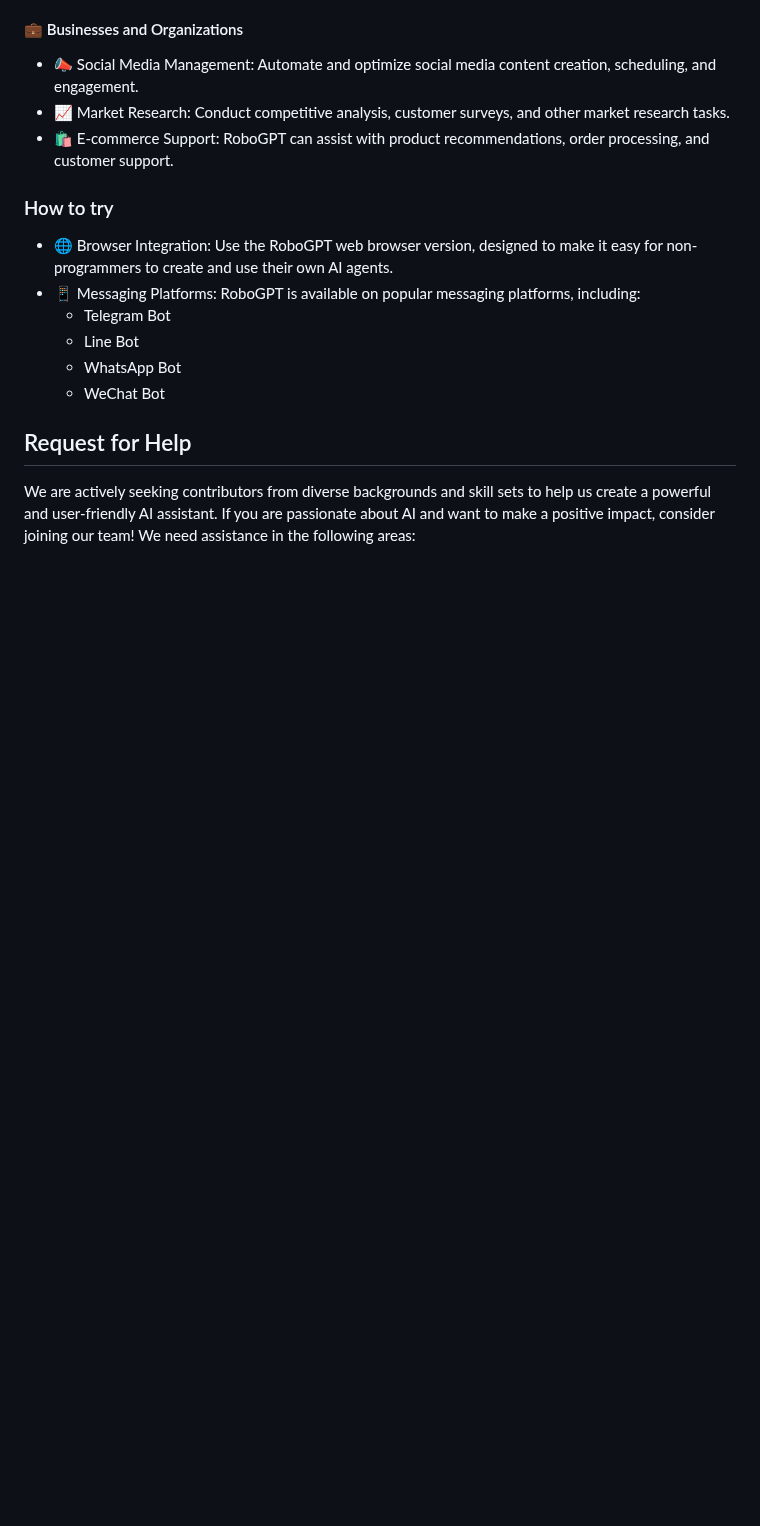
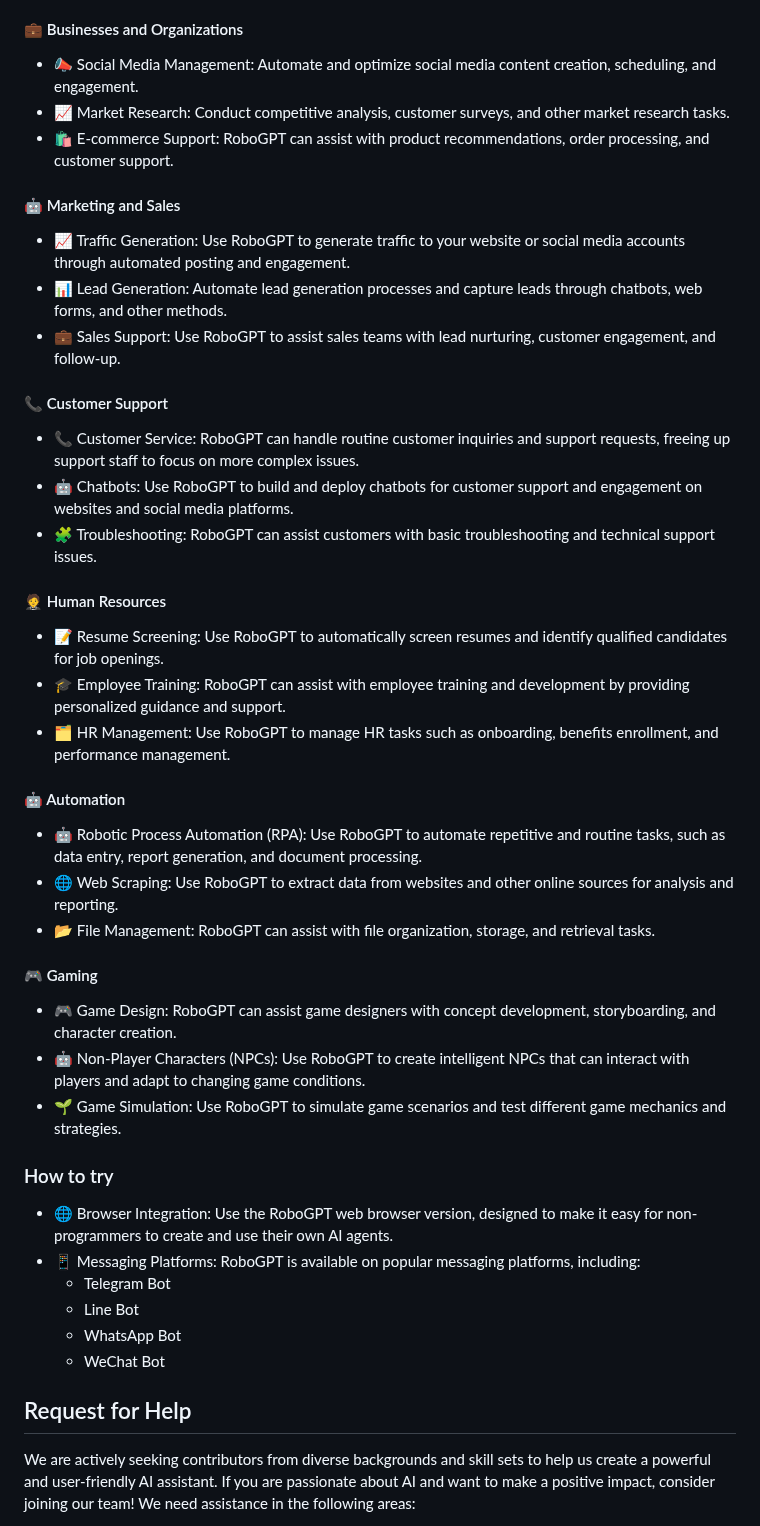
Before and after one commit to nativemindnet/Braindler, a Markdown page: README.md, the part around one of its changes. Drawn GitHub-style; folded sections open; blank space fills up the shorter version.

```diff
--- a/README.md
+++ b/README.md
@@ -96,7 +95,33 @@ RoboGPT offers a wide range of applications and use cases tailored for different
 - 📣 Social Media Management: Automate and optimize social media content creation, scheduling, and engagement.
 - 📈 Market Research: Conduct competitive analysis, customer surveys, and other market research tasks.
 - 🛍️ E-commerce Support: RoboGPT can assist with product recommendations, order processing, and customer support.
+
+#### 🤖 Marketing and Sales
+- 📈 Traffic Generation: Use RoboGPT to generate traffic to your website or social media accounts through automated posting and engagement.
+- 📊 Lead Generation: Automate lead generation processes and capture leads through chatbots, web forms, and other methods.
+- 💼 Sales Support: Use RoboGPT to assist sales teams with lead nurturing, customer engagement, and follow-up.
+
+#### 📞 Customer Support
+- 📞 Customer Service: RoboGPT can handle routine customer inquiries and support requests, freeing up support staff to focus on more complex issues.
+- 🤖 Chatbots: Use RoboGPT to build and deploy chatbots for customer support and engagement on websites and social media platforms.
+- 🧩 Troubleshooting: RoboGPT can assist customers with basic troubleshooting and technical support issues.
+
+#### 🤵 Human Resources
+- 📝 Resume Screening: Use RoboGPT to automatically screen resumes and identify qualified candidates for job openings.
+- 🎓 Employee Training: RoboGPT can assist with employee training and development by providing personalized guidance and support.
+- 🗂️ HR Management: Use RoboGPT to manage HR tasks such as onboarding, benefits enrollment, and performance management.
+
+#### 🤖 Automation
+- 🤖 Robotic Process Automation (RPA): Use RoboGPT to automate repetitive and routine tasks, such as data entry, report generation, and document processing.
+- 🌐 Web Scraping: Use RoboGPT to extract data from websites and other online sources for analysis and reporting.
+- 📂 File Management: RoboGPT can assist with file organization, storage, and retrieval tasks.
+
+#### 🎮 Gaming
+- 🎮 Game Design: RoboGPT can assist game designers with concept development, storyboarding, and character creation.
+- 🤖 Non-Player Characters (NPCs): Use RoboGPT to create intelligent NPCs that can interact with players and adapt to changing game conditions.
+- 🌱 Game Simulation: Use RoboGPT to simulate game scenarios and test different game mechanics and strategies.
 </details>
+
 
 ### How to try
 - 🌐 Browser Integration: Use the RoboGPT web browser version, designed to make it easy for non-programmers to create and use their own AI agents.
```
Also changed, not shown: other parts of README.md (+4 -5 lines).
